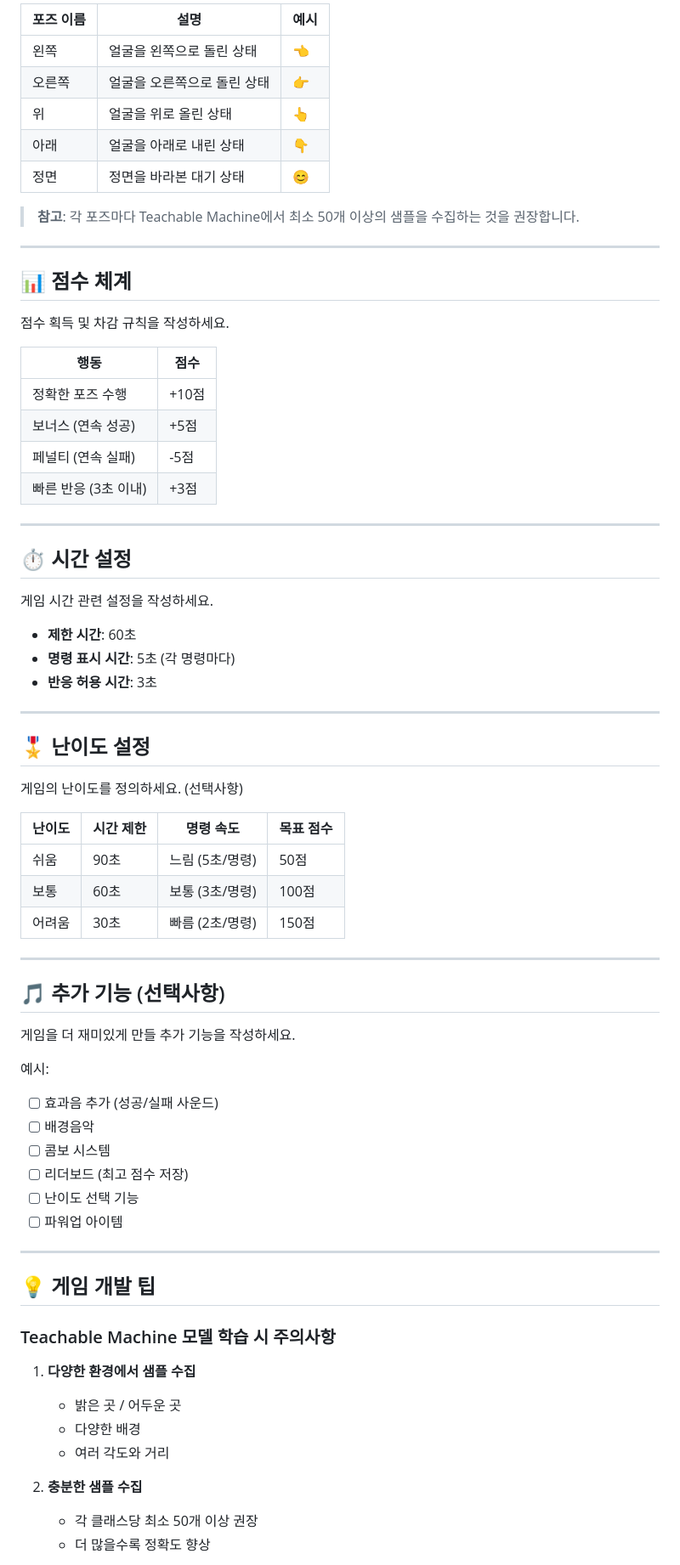
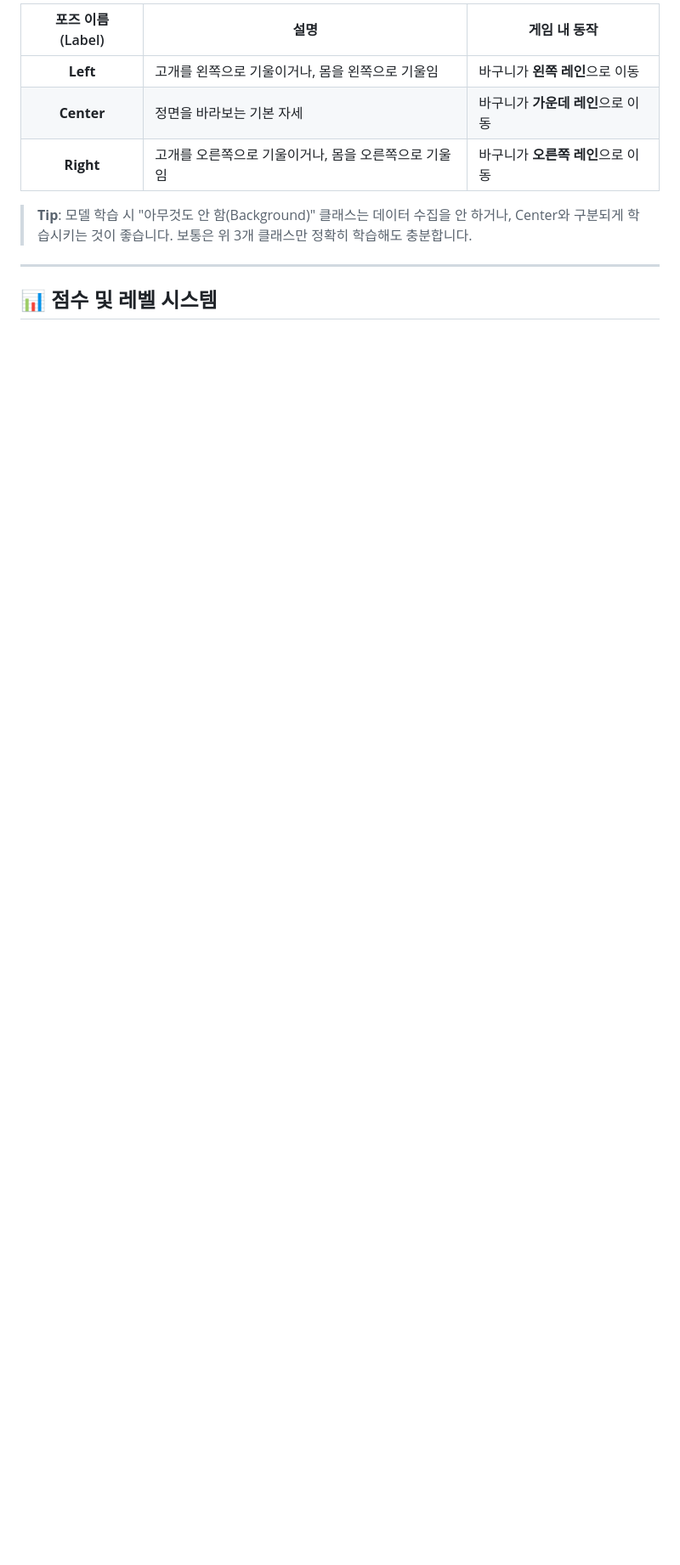
Before and after one commit to gazuuaaa-cyber/firstcode1, a Markdown page: GAME_RULE.md, the part around one of its changes. Shown at 85% size. Drawn GitHub-style; blank space fills up the shorter version.

```diff
--- a/GAME_RULE.md
+++ b/GAME_RULE.md
@@ -66,75 +67,13 @@
 
-| 포즈 이름 | 설명 | 예시 |
-|---------|------|------|
-| 왼쪽 | 얼굴을 왼쪽으로 돌린 상태 | 👈 |
-| 오른쪽 | 얼굴을 오른쪽으로 돌린 상태 | 👉 |
-| 위 | 얼굴을 위로 올린 상태 | 👆 |
-| 아래 | 얼굴을 아래로 내린 상태 | 👇 |
-| 정면 | 정면을 바라본 대기 상태 | 😊 |
+| 포즈 이름 (Label) | 설명 | 게임 내 동작 |
+|:---:|---|---|
+| **Left** | 고개를 왼쪽으로 기울이거나, 몸을 왼쪽으로 기울임 | 바구니가 **왼쪽 레인**으로 이동 |
+| **Center** | 정면을 바라보는 기본 자세 | 바구니가 **가운데 레인**으로 이동 |
+| **Right** | 고개를 오른쪽으로 기울이거나, 몸을 오른쪽으로 기울임 | 바구니가 **오른쪽 레인**으로 이동 |
 
-> **참고**: 각 포즈마다 Teachable Machine에서 최소 50개 이상의 샘플을 수집하는 것을 권장합니다.
+> **Tip**: 모델 학습 시 "아무것도 안 함(Background)" 클래스는 데이터 수집을 안 하거나, Center와 구분되게 학습시키는 것이 좋습니다. 보통은 위 3개 클래스만 정확히 학습해도 충분합니다.
 
 ---
 
-## 📊 점수 체계
+## 📊 점수 및 레벨 시스템
 
-점수 획득 및 차감 규칙을 작성하세요.
-
-| 행동 | 점수 |
-|-----|------|
-| 정확한 포즈 수행 | +10점 |
-| 보너스 (연속 성공) | +5점 |
-| 페널티 (연속 실패) | -5점 |
-| 빠른 반응 (3초 이내) | +3점 |
-
----
-
-## ⏱️ 시간 설정
-
-게임 시간 관련 설정을 작성하세요.
-
-- **제한 시간**: 60초
-- **명령 표시 시간**: 5초 (각 명령마다)
-- **반응 허용 시간**: 3초
-
----
-
-## 🎖️ 난이도 설정
-
-게임의 난이도를 정의하세요. (선택사항)
-
-| 난이도 | 시간 제한 | 명령 속도 | 목표 점수 |
-|-------|---------|---------|---------|
-| 쉬움 | 90초 | 느림 (5초/명령) | 50점 |
-| 보통 | 60초 | 보통 (3초/명령) | 100점 |
-| 어려움 | 30초 | 빠름 (2초/명령) | 150점 |
-
----
-
-## 🎵 추가 기능 (선택사항)
-
-게임을 더 재미있게 만들 추가 기능을 작성하세요.
-
-예시:
-- [ ] 효과음 추가 (성공/실패 사운드)
-- [ ] 배경음악
-- [ ] 콤보 시스템
-- [ ] 리더보드 (최고 점수 저장)
-- [ ] 난이도 선택 기능
-- [ ] 파워업 아이템
-
----
-
-## 💡 게임 개발 팁
-
-### Teachable Machine 모델 학습 시 주의사항
-
-1. **다양한 환경에서 샘플 수집**
-   - 밝은 곳 / 어두운 곳
-   - 다양한 배경
-   - 여러 각도와 거리
-
-2. **충분한 샘플 수집**
-   - 각 클래스당 최소 50개 이상 권장
-   - 더 많을수록 정확도 향상
-
```
Also changed, not shown: other parts of GAME_RULE.md (+51 -125 lines).
